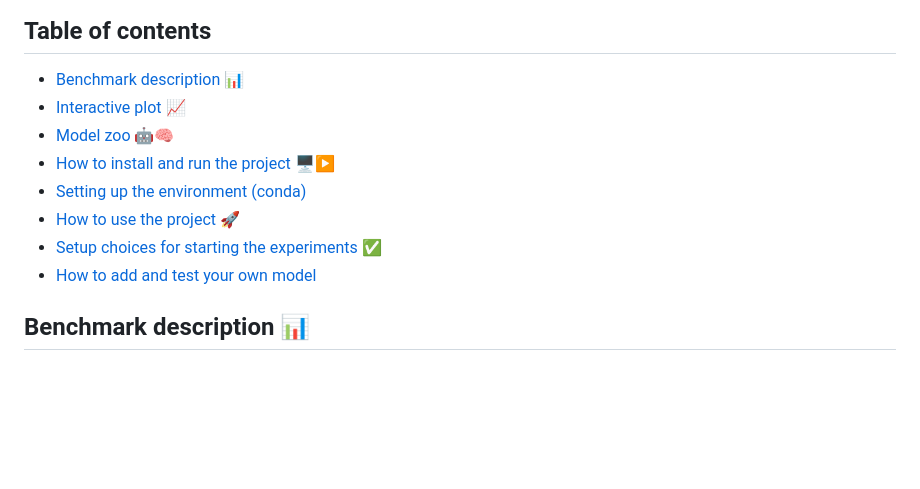
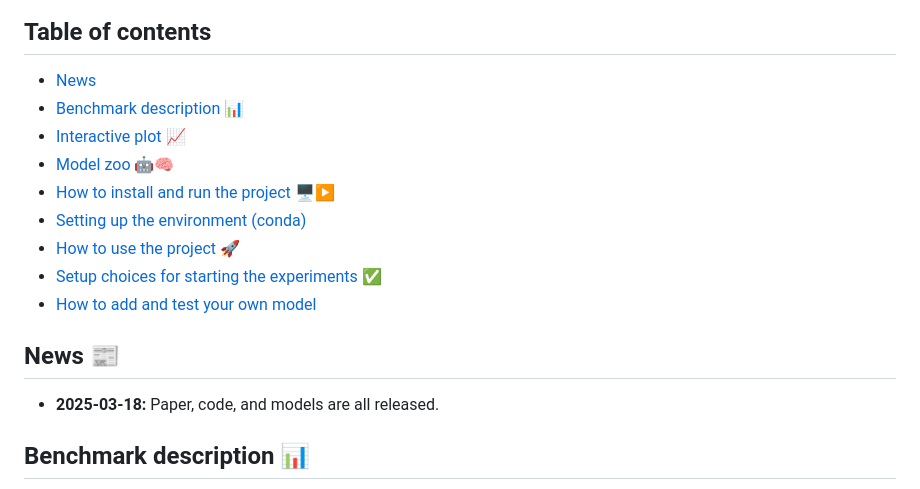
Before and after one commit to visinf/beyond-accuracy, a Markdown page: Readme.md, the part around the change. Rendered like a GitHub page; blank space fills up the shorter version.

```diff
--- a/Readme.md
+++ b/Readme.md
@@ -12,6 +12,7 @@
 </div>
 
 ## Table of contents
+- [News](#news)
 - [Benchmark description 📊](#benchmark-description-)
 - [Interactive plot 📈](#interactive-plot-)
 - [Model zoo 🤖🧠](#model-zoo-)
@@ -20,6 +21,9 @@
 - [How to use the project 🚀](#how-to-use-the-project-)
 - [Setup choices for starting the experiments ✅](#setup-choices-for-starting-the-experiments-)
 - [How to add and test your own model](#how-to-add-and-test-your-own-model)
+
+## News 📰
+- **2025-03-18:** Paper, code, and models are all released.
 
 ## Benchmark description 📊
 
```
